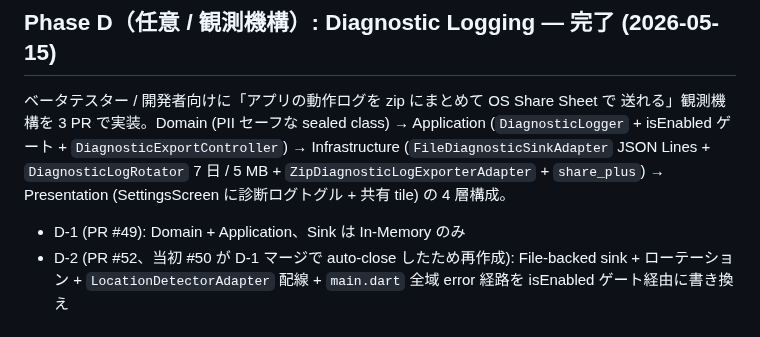
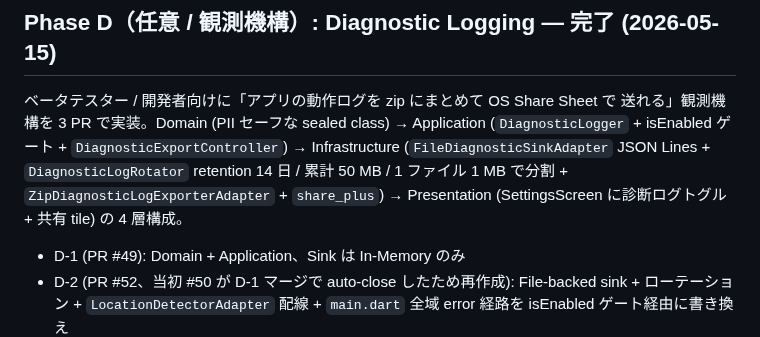
Before and after one commit to Bonkoturyu/TimerUtility, a Markdown page: BACKLOG.md, the part around the change. Drawn GitHub-style.

Commit message:
docs(phase-d): fix rotator defaults and event-source attribution
PR #53 Copilot review (comment id 3247574617 / 3247574643) で指摘された
2 件の誤りを修正:

1. DiagnosticLogRotator の既定値を「7 日 / 5 MB」と書いていたが、実装
   (lib/infrastructure/diagnostics/diagnostic_log_rotator.dart:23-25) は
   retention=14 日 / maxBytes=50 MB / maxFileBytes=1 MB (ファイル分割)
   なので docs を実装値に合わせる
2. LocationDetectorAdapter の loggerLookup が permissionTransition /
   notificationFired を発火させる、という記述が実装と不一致。実際は
   GPS / FlutterTimezone 解決失敗時に DiagnosticEvent.uncaughtException
   のみを記録する経路 (location_detector_adapter.dart:142-152)。
   permissionTransition / notificationFired / timerAction は Application
   層の各 Notifier (permission_notifier / *_collection_notifier /
   *_ringing_notifier / stopwatch_notifier) から発火することを
   docs/dev-log.md と BACKLOG.md の両方で明記する

Co-Authored-By: Claude Opus 4.7 (1M context) <noreply@anthropic.com>

```diff
--- a/BACKLOG.md
+++ b/BACKLOG.md
@@ -249,9 +249,9 @@ Drift schemaVersion 3 → 4、`TimezoneCatalog` 25 都市プリセット + `Coun
 ベータテスター / 開発者向けに「アプリの動作ログを zip にまとめて OS Share Sheet で
 送れる」観測機構を 3 PR で実装。Domain (PII セーフな sealed class) → Application
 (`DiagnosticLogger` + isEnabled ゲート + `DiagnosticExportController`) →
-Infrastructure (`FileDiagnosticSinkAdapter` JSON Lines + `DiagnosticLogRotator` 7 日 /
-5 MB + `ZipDiagnosticLogExporterAdapter` + `share_plus`) → Presentation
-(SettingsScreen に診断ログトグル + 共有 tile) の 4 層構成。
+Infrastructure (`FileDiagnosticSinkAdapter` JSON Lines + `DiagnosticLogRotator`
+retention 14 日 / 累計 50 MB / 1 ファイル 1 MB で分割 + `ZipDiagnosticLogExporterAdapter` +
+`share_plus`) → Presentation (SettingsScreen に診断ログトグル + 共有 tile) の 4 層構成。
 
 - D-1 (PR #49): Domain + Application、Sink は In-Memory のみ
 - D-2 (PR #52、当初 #50 が D-1 マージで auto-close したため再作成): File-backed sink +
```
Also changed, not shown: docs/dev-log.md (+1 -1 lines).
